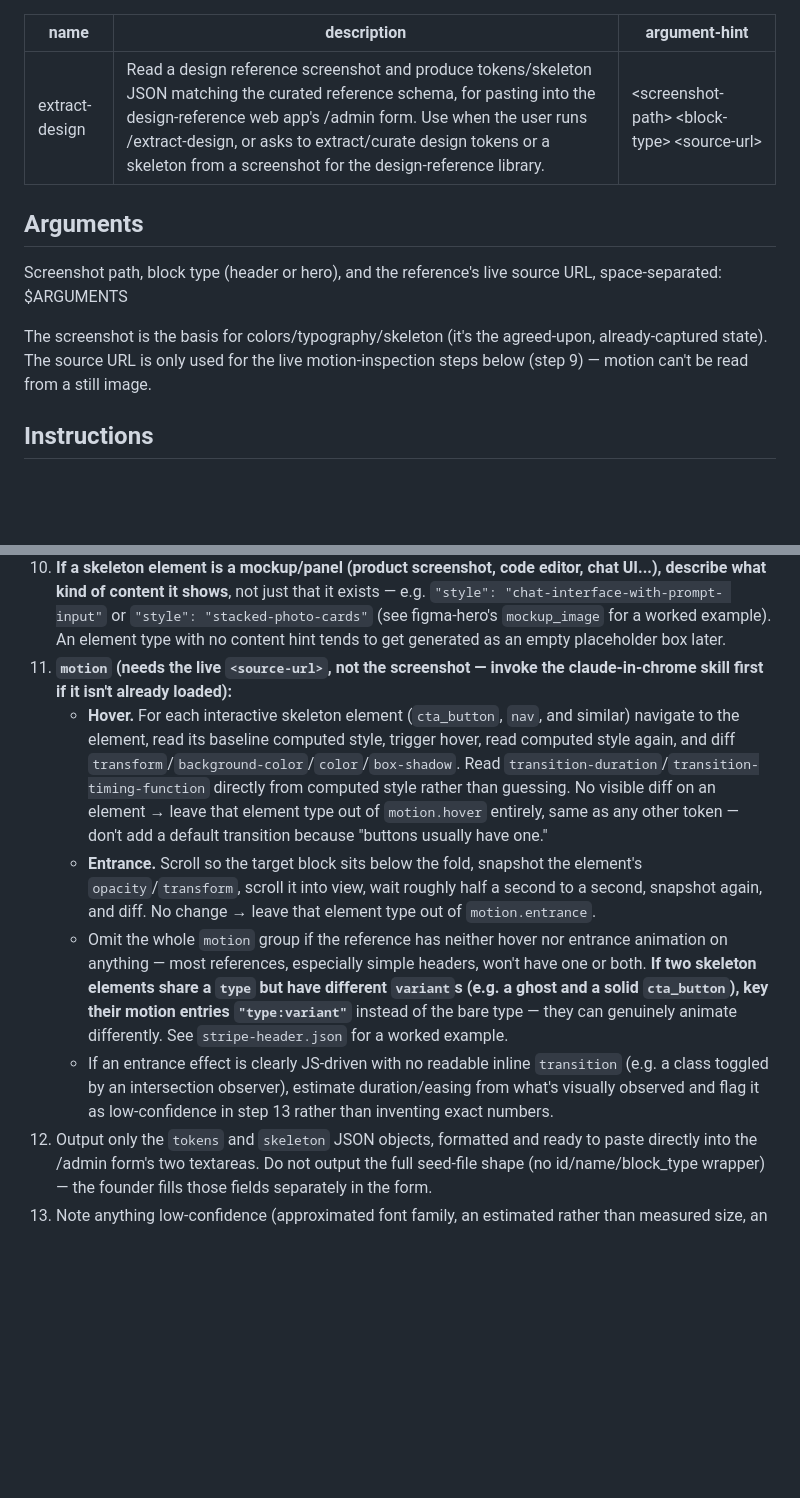
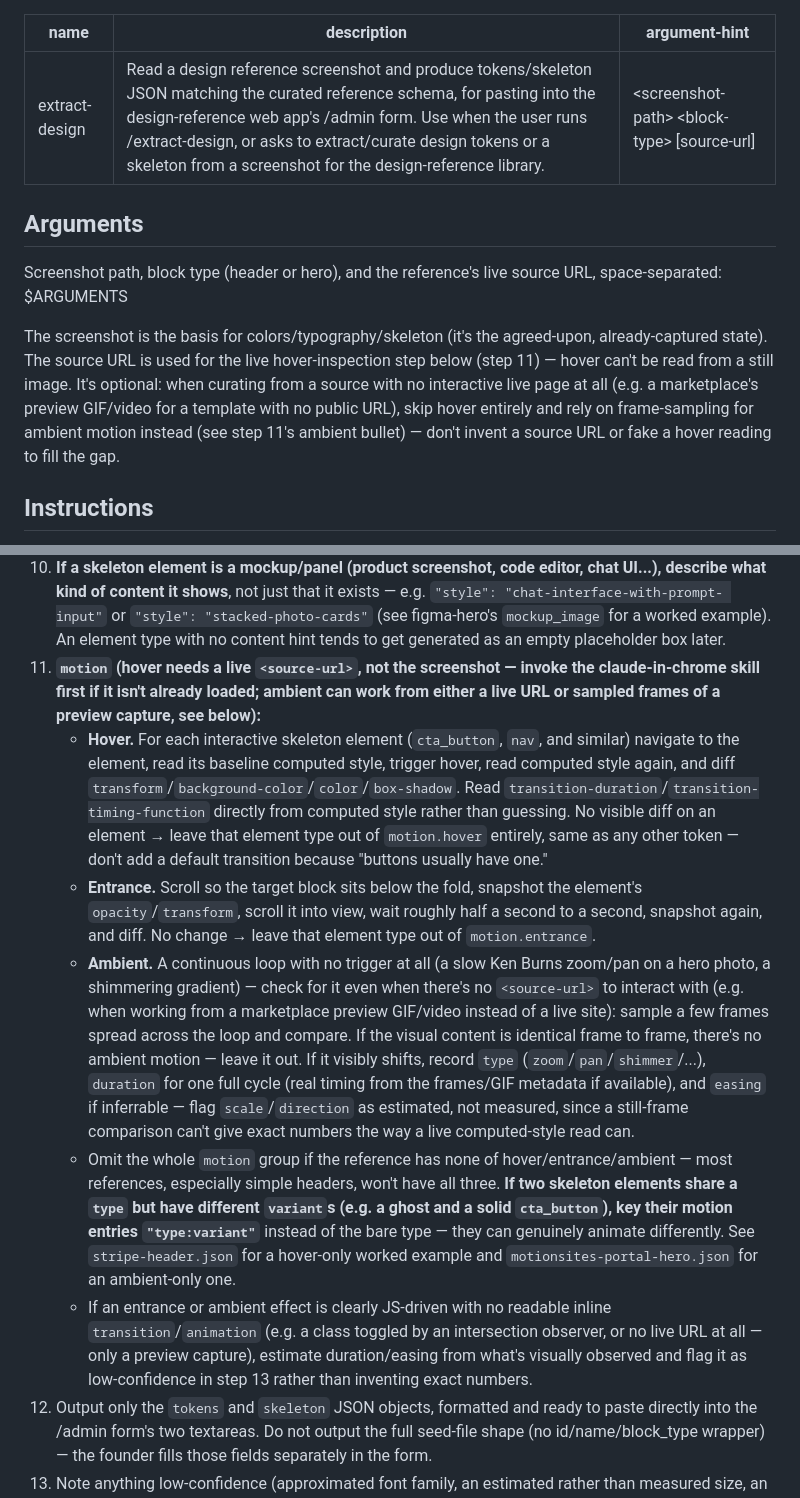
Before and after one commit to sslinNn/design-reference-plugin, a Markdown page: skills/extract-design/SKILL.md, 2 parts joined by grey strips. GitHub-like rendering; blank space fills up the shorter version.

Commit message:
Add ambient motion capture and generation
Companion to the backend docs change: extract-design can now capture
ambient (untriggered, looping) motion from frame-sampled previews when
there's no live URL to interact with, and source-url itself becomes
optional for that case. design-system generates ambient tokens as an
infinite CSS animation with no interaction/viewport trigger.

Co-Authored-By: Claude Sonnet 5 <noreply@anthropic.com>
Claude-Session: https://claude.ai/code/session_01EKq8yEBTjYoCUgobeGFBUd

```diff
--- a/skills/extract-design/SKILL.md
+++ b/skills/extract-design/SKILL.md
@@ -1,7 +1,7 @@
 ---
 name: extract-design
 description: Read a design reference screenshot and produce tokens/skeleton JSON matching the curated reference schema, for pasting into the design-reference web app's /admin form. Use when the user runs /extract-design, or asks to extract/curate design tokens or a skeleton from a screenshot for the design-reference library.
-argument-hint: <screenshot-path> <block-type> <source-url>
+argument-hint: <screenshot-path> <block-type> [source-url]
 ---
 
 ## Arguments
@@ -10,9 +10,13 @@ Screenshot path, block type (header or hero), and the reference's live
 source URL, space-separated: $ARGUMENTS
 
 The screenshot is the basis for colors/typography/skeleton (it's the
-agreed-upon, already-captured state). The source URL is only used for the
-live motion-inspection steps below (step 9) — motion can't be read from a
-still image.
+agreed-upon, already-captured state). The source URL is used for the live
+hover-inspection step below (step 11) — hover can't be read from a still
+image. It's optional: when curating from a source with no interactive live
+page at all (e.g. a marketplace's preview GIF/video for a template with no
+public URL), skip hover entirely and rely on frame-sampling for ambient
+motion instead (see step 11's ambient bullet) — don't invent a source URL
+or fake a hover reading to fill the gap.
 
 ## Instructions
 
@@ -89,8 +93,10 @@ still image.
     input"` or `"style": "stacked-photo-cards"` (see figma-hero's
     `mockup_image` for a worked example). An element type with no content
     hint tends to get generated as an empty placeholder box later.
-11. **`motion` (needs the live `<source-url>`, not the screenshot — invoke
-    the claude-in-chrome skill first if it isn't already loaded):**
+11. **`motion` (hover needs a live `<source-url>`, not the screenshot —
+    invoke the claude-in-chrome skill first if it isn't already loaded;
+    ambient can work from either a live URL or sampled frames of a
+    preview capture, see below):**
     - **Hover.** For each interactive skeleton element (`cta_button`,
       `nav`, and similar) navigate to the element, read its baseline
       computed style, trigger hover, read computed style again, and diff
@@ -104,17 +110,32 @@ still image.
       snapshot the element's `opacity`/`transform`, scroll it into view,
       wait roughly half a second to a second, snapshot again, and diff. No
       change → leave that element type out of `motion.entrance`.
-    - Omit the whole `motion` group if the reference has neither hover nor
-      entrance animation on anything — most references, especially simple
-      headers, won't have one or both. **If two skeleton elements share a
+    - **Ambient.** A continuous loop with no trigger at all (a slow
+      Ken Burns zoom/pan on a hero photo, a shimmering gradient) — check
+      for it even when there's no `<source-url>` to interact with (e.g.
+      when working from a marketplace preview GIF/video instead of a live
+      site): sample a few frames spread across the loop and compare. If
+      the visual content is identical frame to frame, there's no ambient
+      motion — leave it out. If it visibly shifts, record `type`
+      (`zoom`/`pan`/`shimmer`/...), `duration` for one full cycle (real
+      timing from the frames/GIF metadata if available), and `easing` if
+      inferrable — flag `scale`/`direction` as estimated, not measured,
+      since a still-frame comparison can't give exact numbers the way a
+      live computed-style read can.
+    - Omit the whole `motion` group if the reference has none of
+      hover/entrance/ambient — most references, especially simple
+      headers, won't have all three. **If two skeleton elements share a
       `type` but have different `variant`s (e.g. a ghost and a solid
       `cta_button`), key their motion entries `"type:variant"`** instead
       of the bare type — they can genuinely animate differently. See
-      `stripe-header.json` for a worked example.
-    - If an entrance effect is clearly JS-driven with no readable inline
-      `transition` (e.g. a class toggled by an intersection observer),
-      estimate duration/easing from what's visually observed and flag it
-      as low-confidence in step 13 rather than inventing exact numbers.
+      `stripe-header.json` for a hover-only worked example and
+      `motionsites-portal-hero.json` for an ambient-only one.
+    - If an entrance or ambient effect is clearly JS-driven with no
+      readable inline `transition`/`animation` (e.g. a class toggled by an
+      intersection observer, or no live URL at all — only a preview
+      capture), estimate duration/easing from what's visually observed and
+      flag it as low-confidence in step 13 rather than inventing exact
+      numbers.
 12. Output only the `tokens` and `skeleton` JSON objects, formatted and
     ready to paste directly into the /admin form's two textareas. Do not
     output the full seed-file shape (no id/name/block_type wrapper) — the
```
Also changed, not shown: skills/design-system/SKILL.md (+2 -2 lines).
